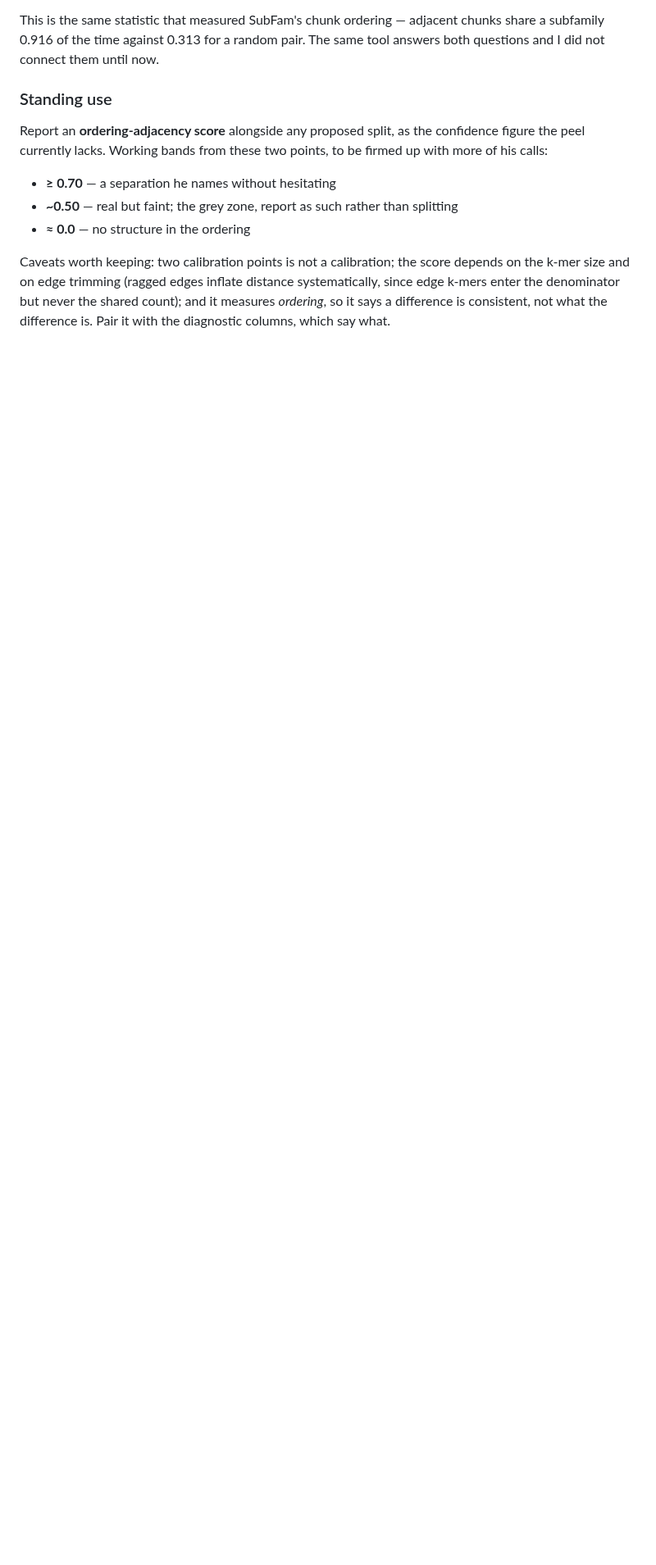
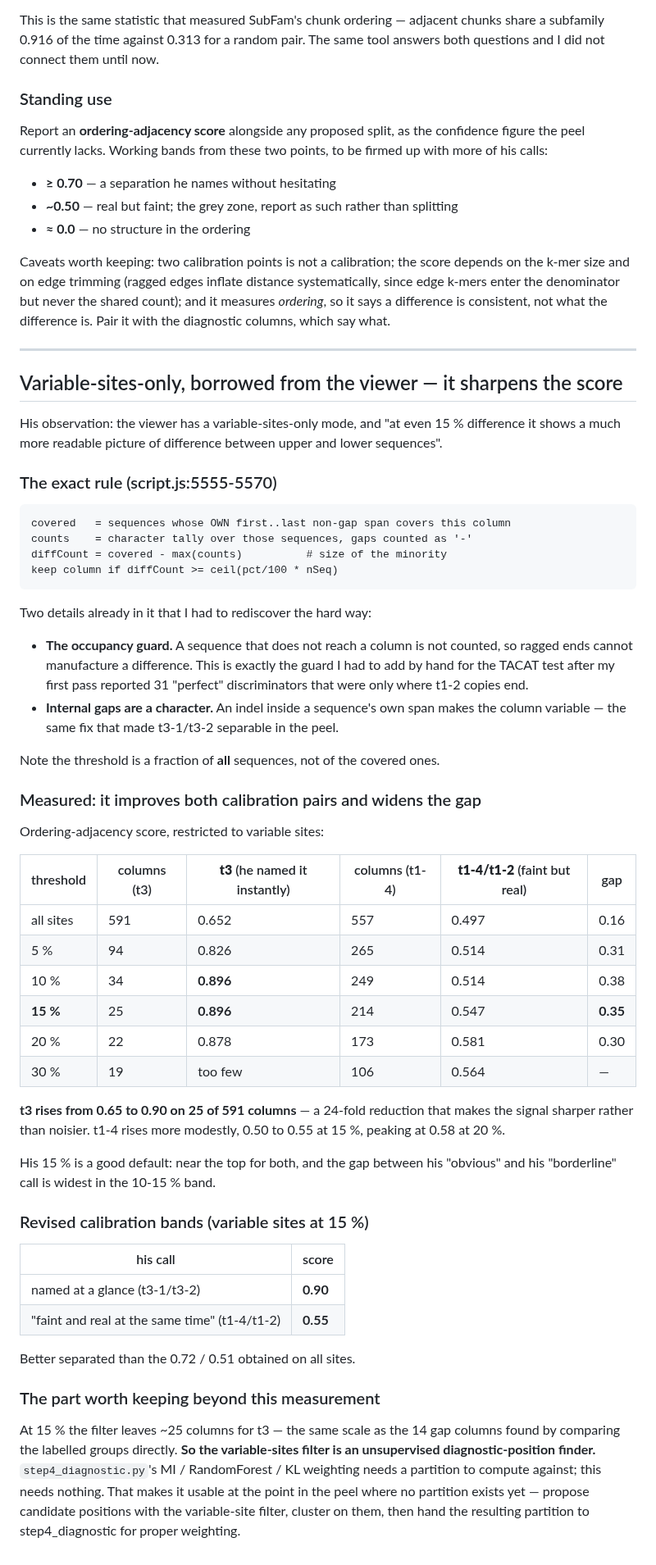
Before and after one commit to Toki-bio/SINE-discriminator, a Markdown page: ALGORITHM_NOTES.md, the part around the change. Shown at 82% size. Rendered like a GitHub page; blank space fills up the shorter version.

````diff
--- a/ALGORITHM_NOTES.md
+++ b/ALGORITHM_NOTES.md
@@ -1037,3 +1037,70 @@ depends on the k-mer size and on edge trimming (ragged edges inflate distance
 systematically, since edge k-mers enter the denominator but never the shared
 count); and it measures *ordering*, so it says a difference is consistent, not
 what the difference is. Pair it with the diagnostic columns, which say what.
+
+---
+
+## Variable-sites-only, borrowed from the viewer — it sharpens the score
+
+His observation: the viewer has a variable-sites-only mode, and "at even 15 %
+difference it shows a much more readable picture of difference between upper and
+lower sequences".
+
+### The exact rule (script.js:5555-5570)
+
+```
+covered   = sequences whose OWN first..last non-gap span covers this column
+counts    = character tally over those sequences, gaps counted as '-'
+diffCount = covered - max(counts)          # size of the minority
+keep column if diffCount >= ceil(pct/100 * nSeq)
+```
+
+Two details already in it that I had to rediscover the hard way:
+
+- **The occupancy guard.** A sequence that does not reach a column is not
+  counted, so ragged ends cannot manufacture a difference. This is exactly the
+  guard I had to add by hand for the TACAT test after my first pass reported 31
+  "perfect" discriminators that were only where t1-2 copies end.
+- **Internal gaps are a character.** An indel inside a sequence's own span makes
+  the column variable — the same fix that made t3-1/t3-2 separable in the peel.
+
+Note the threshold is a fraction of **all** sequences, not of the covered ones.
+
+### Measured: it improves both calibration pairs and widens the gap
+
+Ordering-adjacency score, restricted to variable sites:
+
+| threshold | columns (t3) | **t3** (he named it instantly) | columns (t1-4) | **t1-4/t1-2** (faint but real) | gap |
+|---|---|---|---|---|---|
+| all sites | 591 | 0.652 | 557 | 0.497 | 0.16 |
+| 5 % | 94 | 0.826 | 265 | 0.514 | 0.31 |
+| 10 % | 34 | **0.896** | 249 | 0.514 | 0.38 |
+| **15 %** | 25 | **0.896** | 214 | 0.547 | **0.35** |
+| 20 % | 22 | 0.878 | 173 | 0.581 | 0.30 |
+| 30 % | 19 | too few | 106 | 0.564 | — |
+
+**t3 rises from 0.65 to 0.90 on 25 of 591 columns** — a 24-fold reduction that
+makes the signal sharper rather than noisier. t1-4 rises more modestly, 0.50 to
+0.55 at 15 %, peaking at 0.58 at 20 %.
+
+His 15 % is a good default: near the top for both, and the gap between his
+"obvious" and his "borderline" call is widest in the 10-15 % band.
+
+### Revised calibration bands (variable sites at 15 %)
+
+| his call | score |
+|---|---|
+| named at a glance (t3-1/t3-2) | **0.90** |
+| "faint and real at the same time" (t1-4/t1-2) | **0.55** |
+
+Better separated than the 0.72 / 0.51 obtained on all sites.
+
+### The part worth keeping beyond this measurement
+
+At 15 % the filter leaves ~25 columns for t3 — the same scale as the 14 gap
+columns found by comparing the labelled groups directly. **So the variable-sites
+filter is an unsupervised diagnostic-position finder.** `step4_diagnostic.py`'s
+MI / RandomForest / KL weighting needs a partition to compute against; this needs
+nothing. That makes it usable at the point in the peel where no partition exists
+yet — propose candidate positions with the variable-site filter, cluster on them,
+then hand the resulting partition to step4_diagnostic for proper weighting.
````
Also changed, not shown: SINEDERELLA.md (+67 -0 lines).
